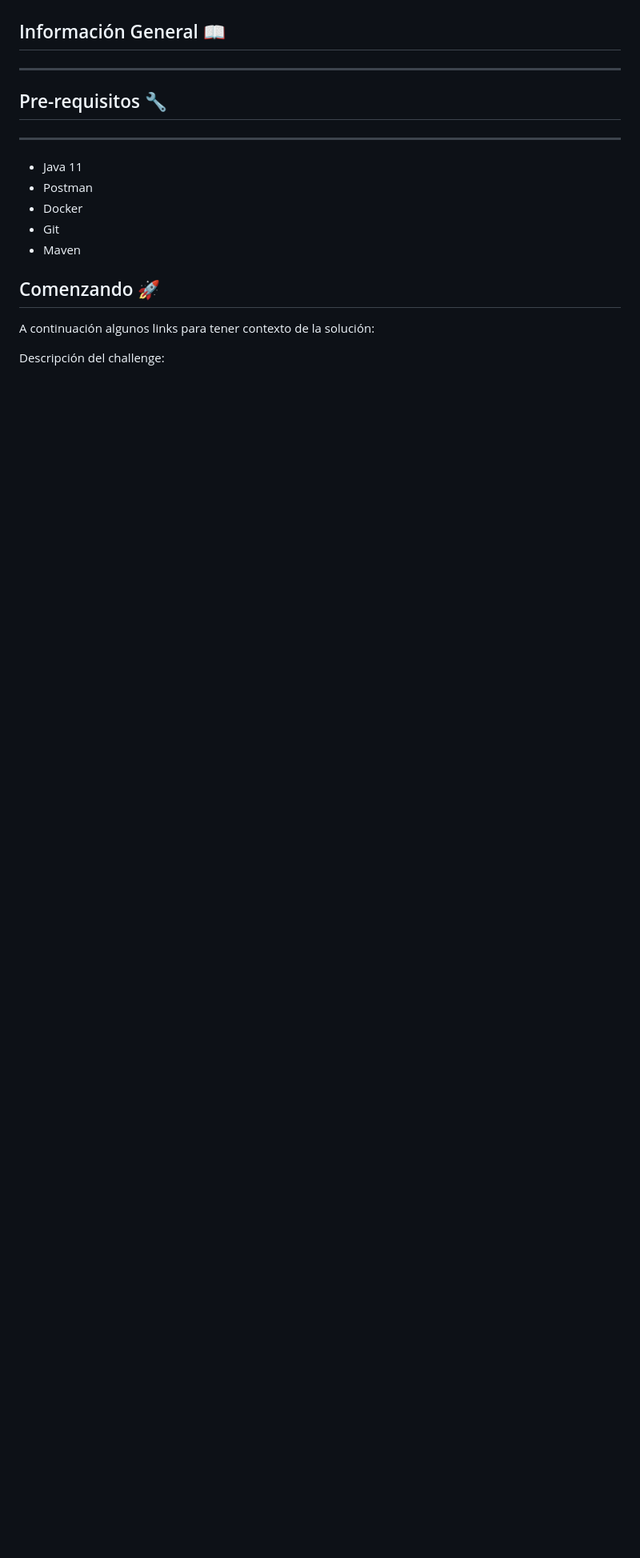
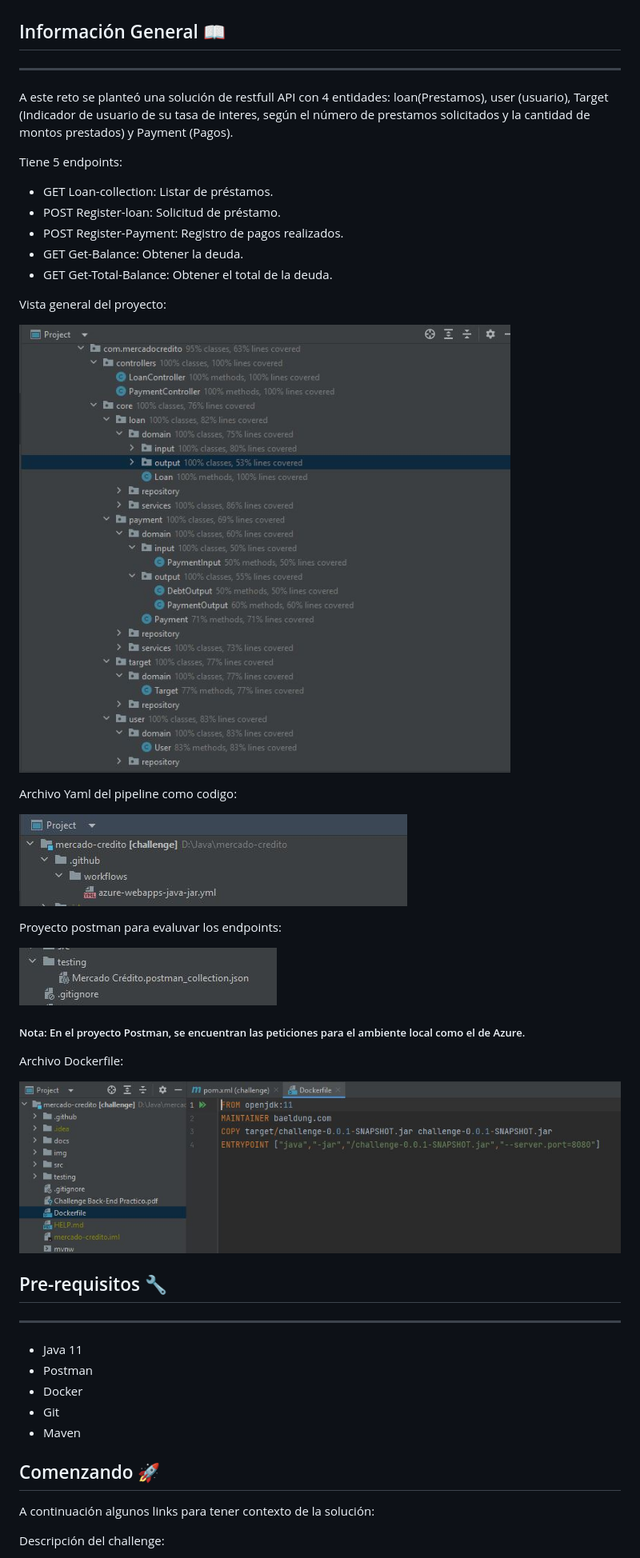
Before and after one commit to IronRB/mercado-credito, a Markdown page: README.md, the part around the change. Shown at 80% size. Rendered like a GitHub page; pictures changed too: img/Estructura-proyecto.JPG (added), img/Pipeline-as-code.JPG (added), img/dockerfile.JPG (added); blank space fills up the shorter version.

Commit message:
Add documentation project readme

```diff
--- a/README.md
+++ b/README.md
@@ -12,6 +12,33 @@ Este repositorio fue creado con el objetivo de resolver Challenge Back-End Merca
 <a name="Información-General"></a>
 ## Información General 📖
 ***
+A este reto se planteó una solución de restfull API con 4 entidades: loan(Prestamos), user (usuario), Target (Indicador de usuario de su tasa de interes, según el número de prestamos solicitados y la cantidad de montos prestados) y Payment (Pagos).
+
+Tiene 5 endpoints:
+
+* GET Loan-collection: Listar de préstamos.
+* POST Register-loan: Solicitud de préstamo.
+* POST Register-Payment: Registro de pagos realizados.
+* GET Get-Balance: Obtener la deuda.
+* GET Get-Total-Balance: Obtener el total de la deuda.
+
+Vista general del proyecto:
+
+![Proyecto](/img/Estructura-proyecto.JPG)
+
+Archivo Yaml del pipeline como codigo:
+
+![Pipeline-as-code](/img/Pipeline-as-code.JPG)
+
+Proyecto postman para evaluvar los endpoints:
+
+![postman](/img/postman.JPG)
+
+##### Nota: En el proyecto Postman, se encuentran las peticiones para el ambiente local como el de Azure.
+
+Archivo Dockerfile:
+
+![Dockerfile](/img/dockerfile.JPG)
 
 <a name="Pre-requisitos"></a>
 ## Pre-requisitos 🔧
```
